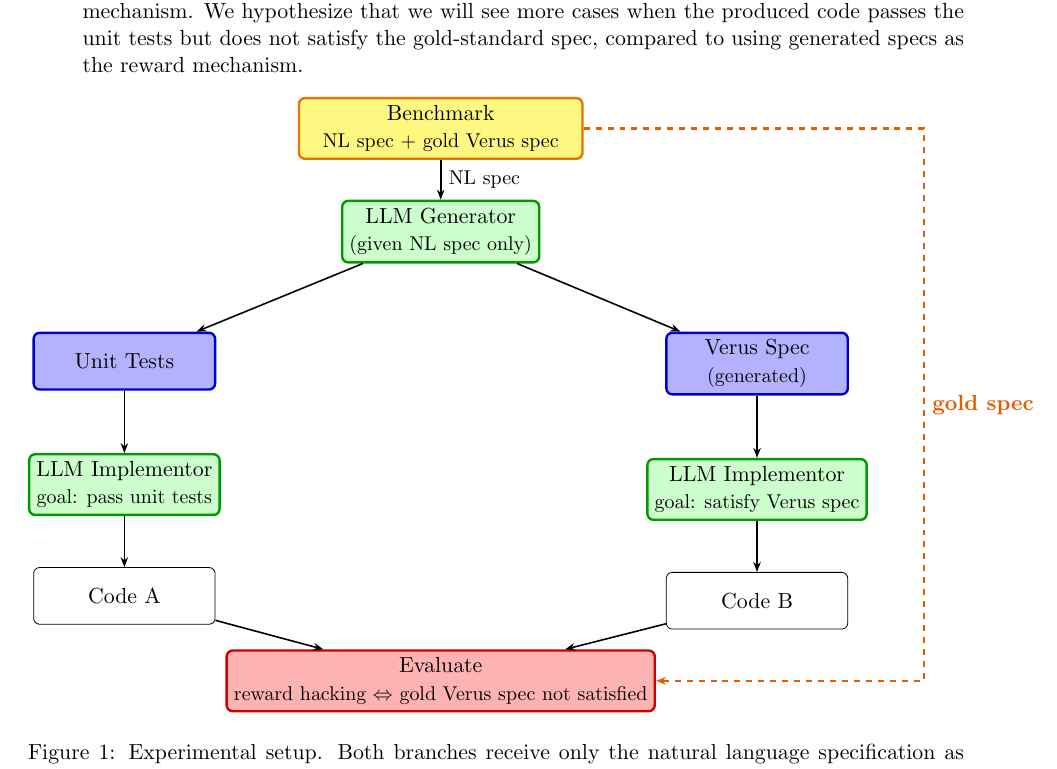
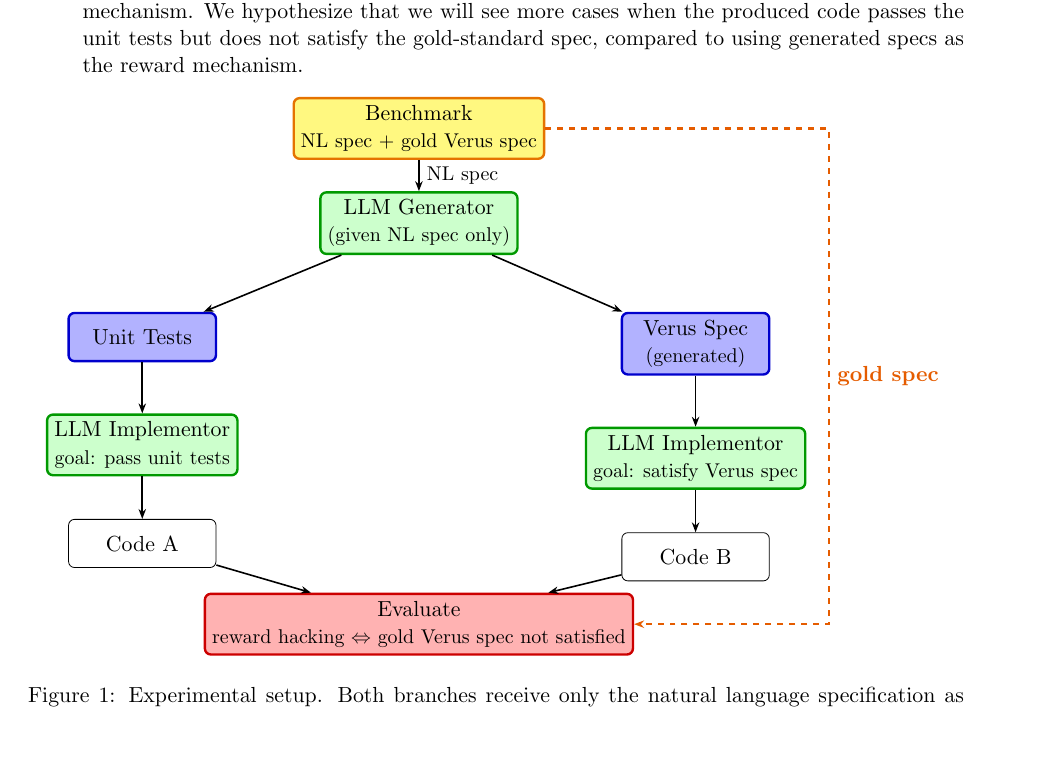
Before and after one commit to amarshah1/gradai-proposal, a LaTeX document (proposal/main.tex, which reads figures/setup-diagram.tex): part of page 2 of 3, cut so that both start at the same text, the shorter picture padded with empty space. Compiled offline with pdfLaTeX.

Commit message:
make diagram smaller

```diff
--- a/figures/setup-diagram.tex
+++ b/figures/setup-diagram.tex
@@ -20,37 +20,37 @@
   \draw[arr] (bench) -- node[right, font=\small]{NL spec} (gen);
 
   % Two branches
-  \node[genbox, below left=1.2cm and 2.2cm of gen]  (tests)
+  \node[genbox, below left=1.0cm and 1.8cm of gen]  (tests)
     {Unit Tests};
-  \node[genbox, below right=1.2cm and 2.2cm of gen] (spec)
+  \node[genbox, below right=1.0cm and 1.8cm of gen] (spec)
     {Verus Spec\\{\small (generated)}};
   \draw[arr] (gen) -- (tests);
   \draw[arr] (gen) -- (spec);
 
   % RL training nodes
-  \node[rlbox, below=1.1cm of tests] (rlA)
+  \node[rlbox, below=0.9cm of tests] (rlA)
     {LLM Implementor\\{\small goal: pass unit tests}};
-  \node[rlbox, below=1.1cm of spec]  (rlB)
+  \node[rlbox, below=0.9cm of spec]  (rlB)
     {LLM Implementor\\{\small goal: satisfy Verus spec}};
   \draw[arr] (tests) -- (rlA);
   \draw[arr] (spec)  -- (rlB);
 
   % Code outputs
-  \node[box, below=0.9cm of rlA] (codeA) {Code A};
-  \node[box, below=0.9cm of rlB] (codeB) {Code B};
+  \node[box, below=0.75cm of rlA] (codeA) {Code A};
+  \node[box, below=0.75cm of rlB] (codeB) {Code B};
   \draw[arr] (rlA) -- (codeA);
   \draw[arr] (rlB) -- (codeB);
 
   % Evaluation node
-  \node[evalbox, minimum width=5cm,
-        below=0.9cm of $(codeA)!0.5!(codeB)$] (eval)
+  \node[evalbox, minimum width=4.2cm,
+        below=0.75cm of $(codeA)!0.5!(codeB)$] (eval)
     {Evaluate \\{\small reward hacking $\Leftrightarrow$ gold Verus spec not satisfied}};
   \draw[arr] (codeA) -- (eval);
   \draw[arr] (codeB) -- (eval);
 
   % Gold spec dashed arrow going around the right side
   \draw[arr, dashed, draw=orange!80!red!90!black, very thick] (bench.east)
-        -- ++(6.0,0)
+        -- ++(5.0,0)
         |- (eval.east)
         node[pos=0.25, right, font=\normalsize\bfseries, text=orange!80!red!90!black]{gold spec};
 
```
Also changed, not shown: figures/setup-diagram.tex (6 more changed lines).
